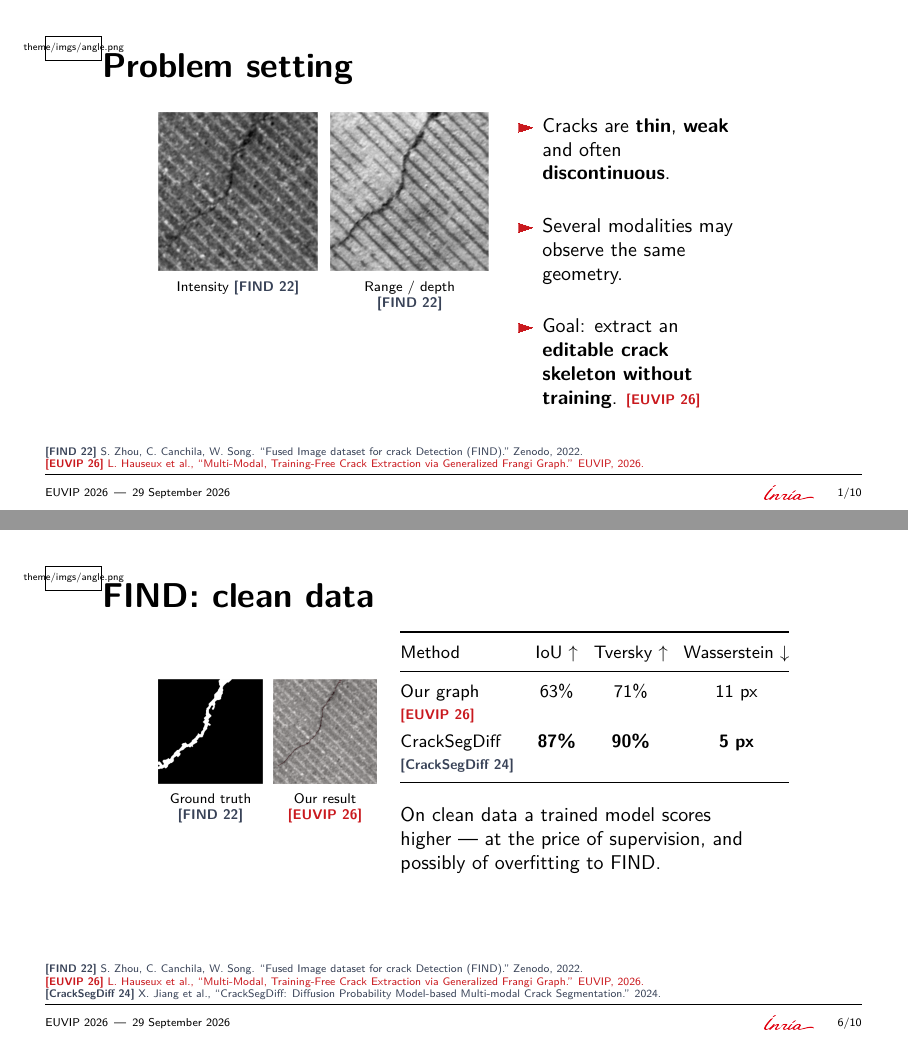
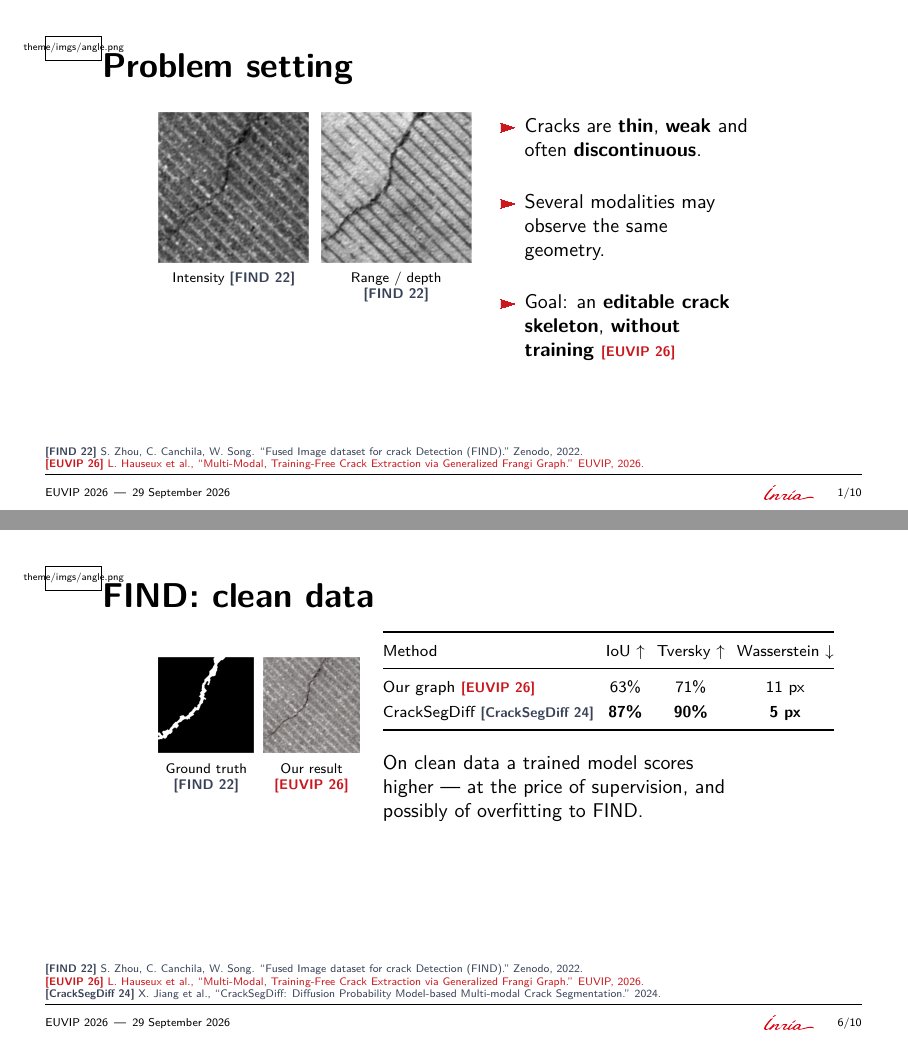
Before and after one commit to Ludwig-H/Generalized-Frangi-for-Automatic-Crack-Extraction-on-FIND-dataset, LaTeX slides (EUVIP/presentation/main.tex): pages 2 and 9 of 16, joined at a grey line. Compiled offline with pdfLaTeX; a LaTeX package or settings file that is missing is left out.

Commit message:
Fix five layout defects found while reviewing the rebuilt slides
- Problem setting: the citation was dropping to a line of its own under the
  third bullet; the column split is rebalanced and the bullet shortened so it
  stays on the bullet's last line.
- Classical Frangi filter: the e2 label box sat on the e2 arrow and cut its
  shaft in two, leaving the arrowhead detached; the label moves beside it.
- Generalized Frangi graph: the grey ridge ran through the words "weak edge";
  both diagram captions move above the ridges.
- FIND clean data: each citation label was wrapping onto an orphan line inside
  the Method cell; the table is footnotesize with a plain left column, so each
  row is a single line again.
- FIND synthetic noise: the two noisy panels were drifting 12 mm apart and the
  right caption wrapped; both panels widen to close the gap.

Co-Authored-By: Claude Opus 5 <noreply@anthropic.com>
Claude-Session: https://claude.ai/code/session_01HywY2uN8ZXYj75Jewa2rSu

```diff
--- a/EUVIP/presentation/main.tex
+++ b/EUVIP/presentation/main.tex
@@ -58,15 +58,15 @@
 \begin{frame}[t]{Problem setting}
 \vspace{1mm}
 \begin{columns}[T,onlytextwidth]
- \begin{column}{.56\textwidth}
+ \begin{column}{.53\textwidth}
   \panel{.48}{Intensity_1FIND.png}{Intensity \citb{find22}}\hfill
   \panel{.48}{Range_1FIND.png}{Range / depth \citb{find22}}
  \end{column}
- \begin{column}{.40\textwidth}
+ \begin{column}{.43\textwidth}
   \begin{itemize}\setlength\itemsep{5mm}
    \item Cracks are \textbf{thin}, \textbf{weak} and often \textbf{discontinuous}.
    \item Several modalities may observe the same geometry.
-   \item Goal: extract an \textbf{editable crack skeleton} \textbf{without training}. \citb{euvip26}
+   \item Goal: an \textbf{editable crack skeleton}, \textbf{without training} \citb{euvip26}
   \end{itemize}
  \end{column}
 \end{columns}
@@ -207,13 +207,13 @@ S^\sigma_{\mathrm{int}}S^\sigma_{\mathrm{shape}}S^\sigma_{\mathrm{align}}
 \begin{frame}[t]{FIND: clean data}
 \vspace{1mm}
 \begin{columns}[c,onlytextwidth]
-\begin{column}{.37\textwidth}\centering
+\begin{column}{.34\textwidth}\centering
  \panel{.475}{GroundTruth_1FIND.png}{Ground truth\\\citb{find22}}\hfill
  \panel{.475}{Resultat_1FIND.png}{Our result\\\citb{euvip26}}
 \end{column}
-\begin{column}{.59\textwidth}\centering
-{\small\setlength{\tabcolsep}{4pt}\renewcommand{\arraystretch}{1.3}
-\begin{tabular}{@{}>{\raggedright\arraybackslash}p{2.1cm}ccc@{}}\toprule
+\begin{column}{.62\textwidth}\centering
+{\footnotesize\setlength{\tabcolsep}{3pt}\renewcommand{\arraystretch}{1.35}
+\begin{tabular}{@{}lccc@{}}\toprule
 Method & IoU $\uparrow$ & Tversky $\uparrow$ & Wasserstein $\downarrow$\\\midrule
 Our graph \citb{euvip26} & 63\% & 71\% & 11 px\\
 CrackSegDiff \citb{cracksegdiff24} & \textbf{87\%} & \textbf{90\%} & \textbf{5 px}\\\bottomrule
```
Also changed, not shown: EUVIP/presentation/apercu.png, EUVIP/presentation/main.tex (14 more changed lines), 1 other file.
